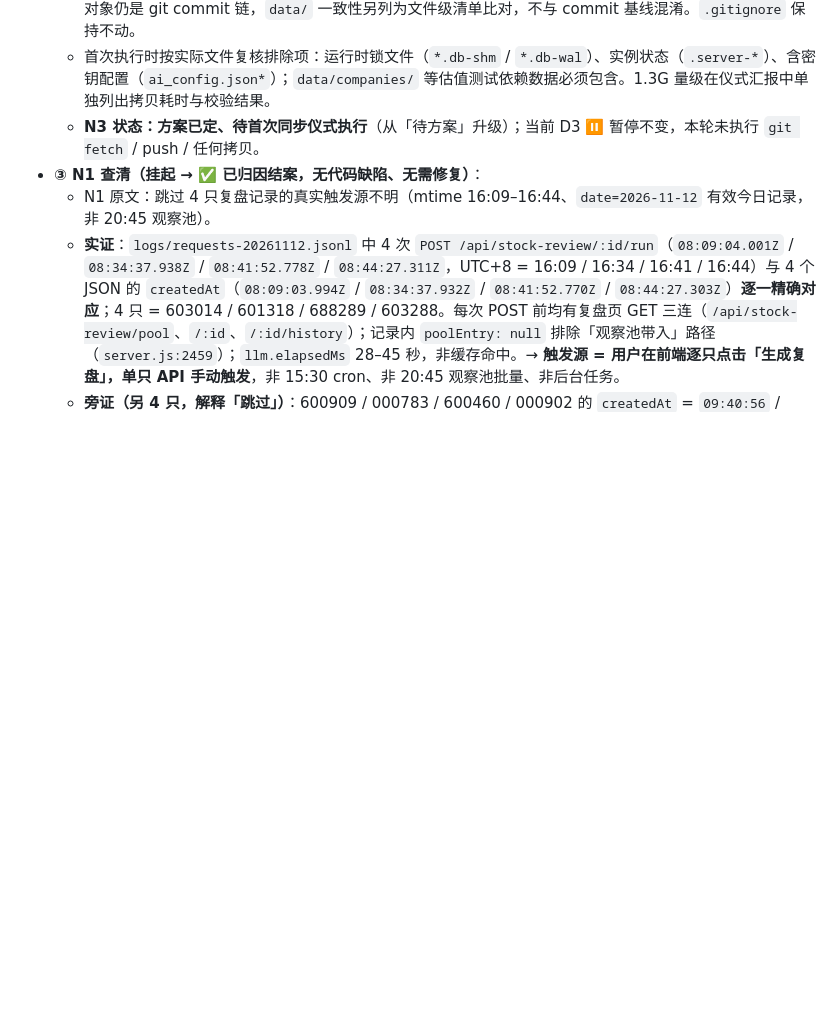
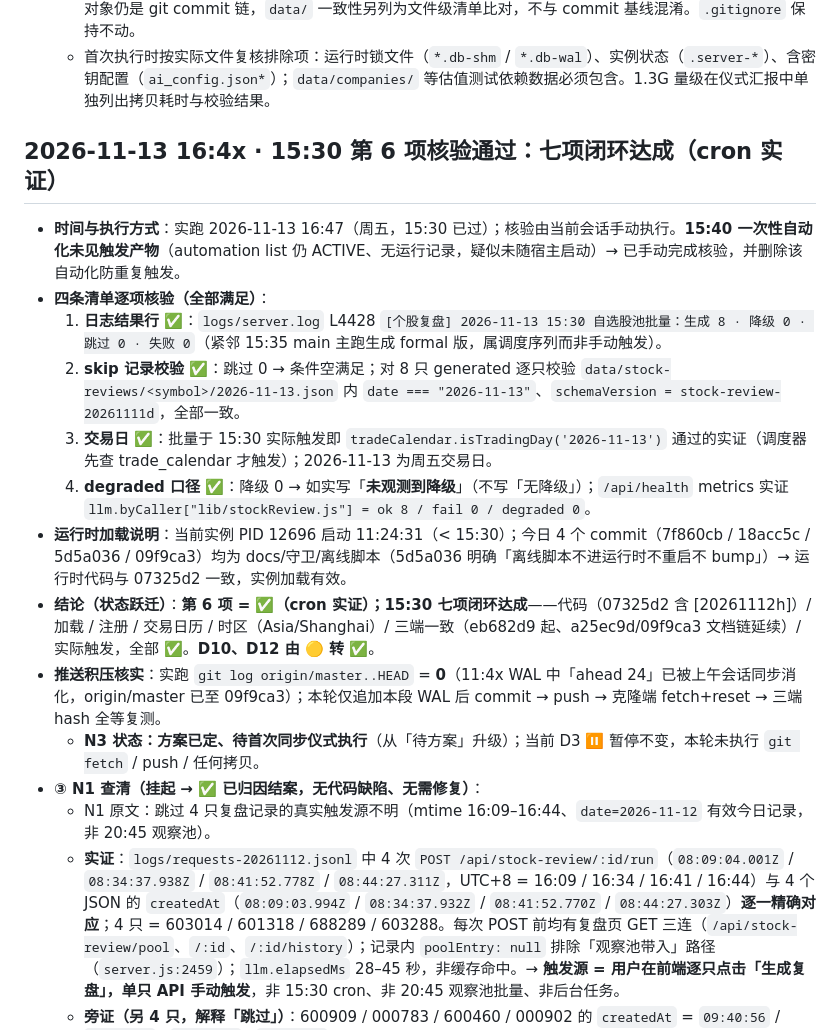
Before and after one commit to lhseiko/stock-analyzer, a Markdown page: SESSION-STATE.md, the part around the change. GitHub-like rendering; blank space fills up the shorter version.

Commit message:
docs: WAL 留痕16:4x 15:30第6项cron实证通过(生成8/降级0/跳过0/失败0; 8只date=2026-11-13; isTradingDay实证; 未观测到降级) -> 七项闭环达成; D10/D12转OK; 15:40自动化未触发已删除改手动核验

```diff
--- a/SESSION-STATE.md
+++ b/SESSION-STATE.md
@@ -751,6 +751,18 @@
   - 现状核实：`data/` 由 `.gitignore:24` 排除，同段注释明确「运行时数据 / 缓存 / 用户上传 PDF / 密钥（含 apiKey/volcApiKey/baiduApiKey，严禁入库）」；`du -sh data/` = **1.3G**；含 `ai_config.json*`、`*.db`、`.server-port` / `.server-ready` 等配置与运行时状态文件。
   - **落地口径（agent 定，写死防泄密）**：`data/` 同步走 **git 链路之外的带外文件级拷贝**，只覆盖「本地 ↔ 工作空间克隆」两端；**GitHub 云端继续保持不含 `data/`**（禁止 `git add -f data/`、禁止 push 任何 data 文件，否则密钥进入公开仓库 `lhseiko/stock-analyzer`）。同步仪式在现有「commit → push → 克隆端 fetch+reset → 三端 hash 全等校验」之外**增加一步带外拷贝 + 文件清单 md5 校验**；三端 hash 全等校验对象仍是 git commit 链，`data/` 一致性另列为文件级清单比对，不与 commit 基线混淆。`.gitignore` 保持不动。
   - 首次执行时按实际文件复核排除项：运行时锁文件（`*.db-shm` / `*.db-wal`）、实例状态（`.server-*`）、含密钥配置（`ai_config.json*`）；`data/companies/` 等估值测试依赖数据必须包含。1.3G 量级在仪式汇报中单独列出拷贝耗时与校验结果。
+
+## 2026-11-13 16:4x · 15:30 第 6 项核验通过：七项闭环达成（cron 实证）
+
+- **时间与执行方式**：实跑 2026-11-13 16:47（周五，15:30 已过）；核验由当前会话手动执行。**15:40 一次性自动化未见触发产物**（automation list 仍 ACTIVE、无运行记录，疑似未随宿主启动）→ 已手动完成核验，并删除该自动化防重复触发。
+- **四条清单逐项核验（全部满足）**：
+  1. **日志结果行 ✅**：`logs/server.log` L4428 `[个股复盘] 2026-11-13 15:30 自选股池批量：生成 8 · 降级 0 · 跳过 0 · 失败 0`（紧邻 15:35 main 主跑生成 formal 版，属调度序列而非手动触发）。
+  2. **skip 记录校验 ✅**：跳过 0 → 条件空满足；对 8 只 generated 逐只校验 `data/stock-reviews/<symbol>/2026-11-13.json` 内 `date === "2026-11-13"`、`schemaVersion = stock-review-20261111d`，全部一致。
+  3. **交易日 ✅**：批量于 15:30 实际触发即 `tradeCalendar.isTradingDay('2026-11-13')` 通过的实证（调度器先查 trade_calendar 才触发）；2026-11-13 为周五交易日。
+  4. **degraded 口径 ✅**：降级 0 → 如实写「**未观测到降级**」（不写「无降级」）；`/api/health` metrics 实证 `llm.byCaller["lib/stockReview.js"] = ok 8 / fail 0 / degraded 0`。
+- **运行时加载说明**：当前实例 PID 12696 启动 11:24:31（< 15:30）；今日 4 个 commit（7f860cb / 18acc5c / 5d5a036 / 09f9ca3）均为 docs/守卫/离线脚本（5d5a036 明确「离线脚本不进运行时不重启不 bump」）→ 运行时代码与 07325d2 一致，实例加载有效。
+- **结论（状态跃迁）**：**第 6 项 = ✅（cron 实证）；15:30 七项闭环达成**——代码（07325d2 含 [20261112h]）/ 加载 / 注册 / 交易日历 / 时区（Asia/Shanghai）/ 三端一致（eb682d9 起、a25ec9d/09f9ca3 文档链延续）/ 实际触发，全部 ✅。**D10、D12 由 🟡 转 ✅**。
+- **推送积压核实**：实跑 `git log origin/master..HEAD` = **0**（11:4x WAL 中「ahead 24」已被上午会话同步消化，origin/master 已至 09f9ca3）；本轮仅追加本段 WAL 后 commit → push → 克隆端 fetch+reset → 三端 hash 全等复测。
   - **N3 状态：方案已定、待首次同步仪式执行**（从「待方案」升级）；当前 D3 ⏸ 暂停不变，本轮未执行 `git fetch` / push / 任何拷贝。
 - **③ N1 查清（挂起 → ✅ 已归因结案，无代码缺陷、无需修复）**：
   - N1 原文：跳过 4 只复盘记录的真实触发源不明（mtime 16:09–16:44、`date=2026-11-12` 有效今日记录，非 20:45 观察池）。
```
